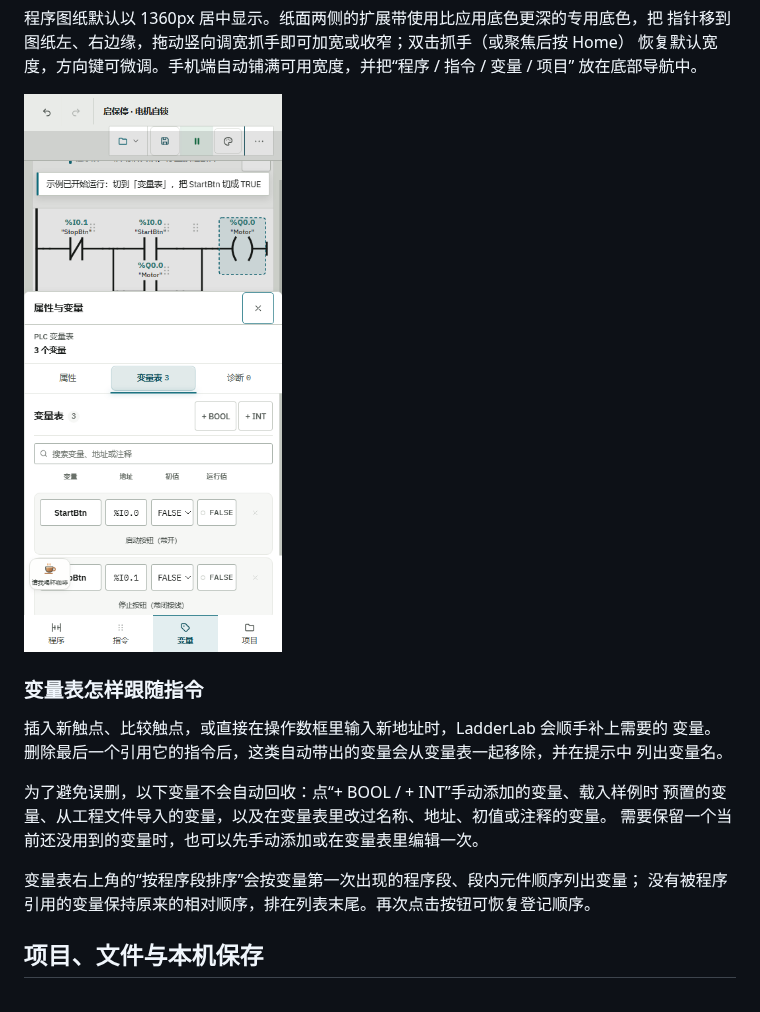
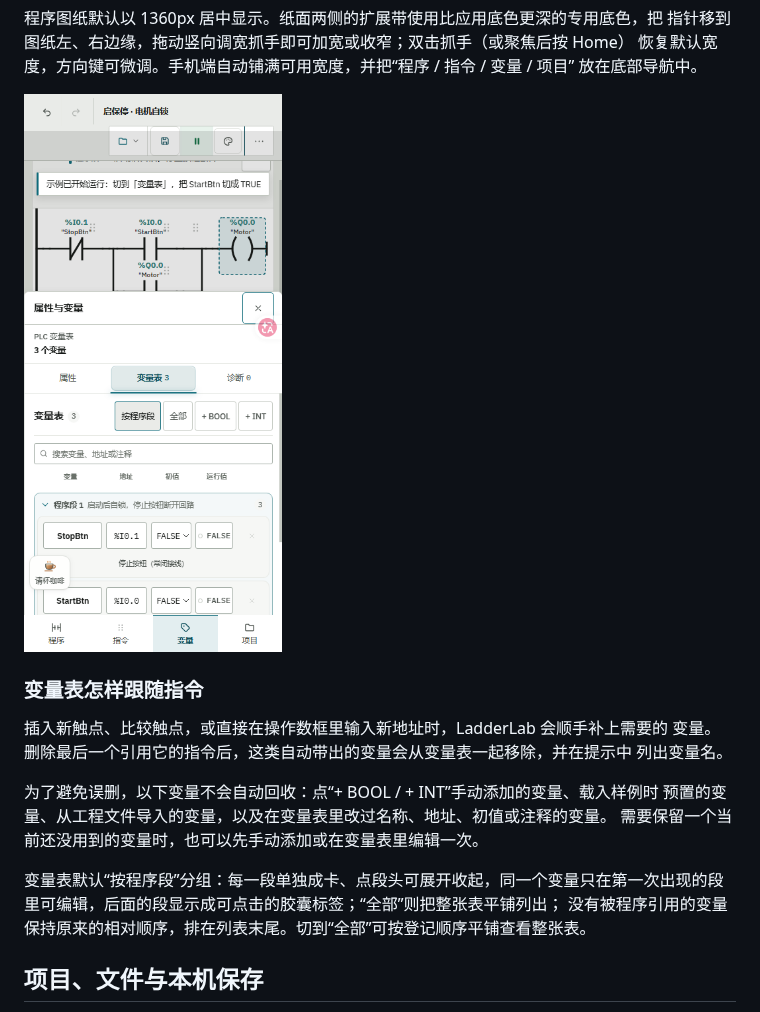
Before and after one commit to wakeup595626-cmyk/ladderlab, a Markdown page: docs/GUIDE.md, the part around the change. Drawn GitHub-style; pictures changed too: docs/ui-check.png.

```diff
--- a/docs/GUIDE.md
+++ b/docs/GUIDE.md
@@ -87,8 +87,8 @@
 预置的变量、从工程文件导入的变量，以及在变量表里改过名称、地址、初值或注释的变量。
 需要保留一个当前还没用到的变量时，也可以先手动添加或在变量表里编辑一次。
 
-变量表右上角的“按程序段排序”会按变量第一次出现的程序段、段内元件顺序列出变量；
-没有被程序引用的变量保持原来的相对顺序，排在列表末尾。再次点击按钮可恢复登记顺序。
+变量表默认“按程序段”分组：每一段单独成卡、点段头可展开收起，同一个变量只在第一次出现的段里可编辑，后面的段显示成可点击的胶囊标签；“全部”则把整张表平铺列出；
+没有被程序引用的变量保持原来的相对顺序，排在列表末尾。切到“全部”可按登记顺序平铺查看整张表。
 
 ## 项目、文件与本机保存
 
```
Also changed, not shown: docs/screenshot.png, 5 other files.
